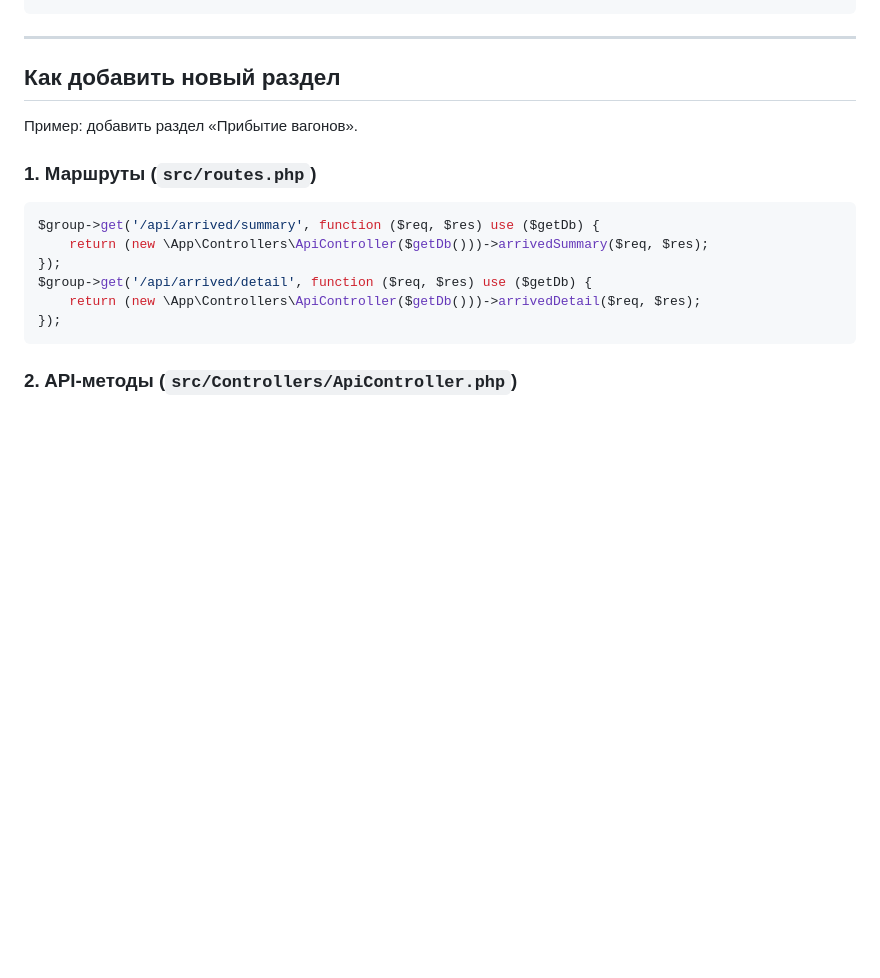
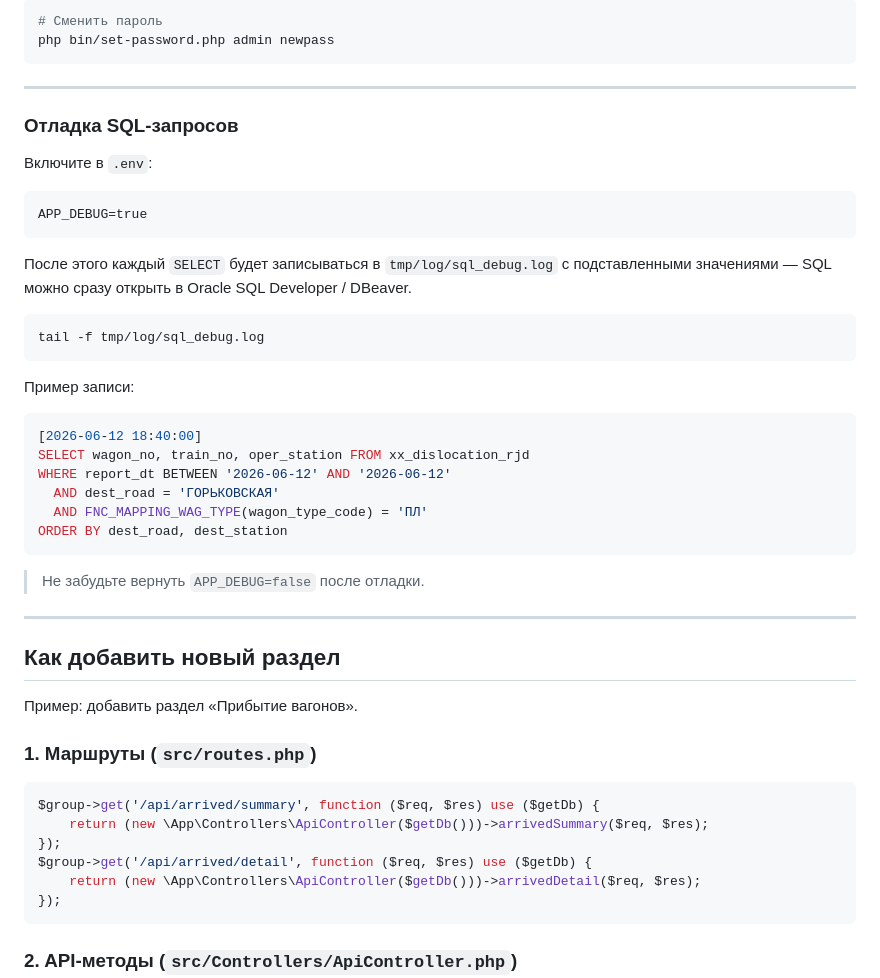
Before and after one commit to rustikru/disl-rjd-new, a Markdown page: README.md, the part around one of its changes. GitHub-like rendering; blank space fills up the shorter version.

````diff
--- a/README.md
+++ b/README.md
@@ -199,4 +269,37 @@ php -S 0.0.0.0:8080 router.php
 ```
+
+```bash
+# Сменить пароль
+php bin/set-password.php admin newpass
+```
+
+---
+
+### Отладка SQL-запросов
+
+Включите в `.env`:
+
+```dotenv
+APP_DEBUG=true
+```
+
+После этого каждый `SELECT` будет записываться в `tmp/log/sql_debug.log` с подставленными значениями — SQL можно сразу открыть в Oracle SQL Developer / DBeaver.
+
+```bash
+tail -f tmp/log/sql_debug.log
+```
+
+Пример записи:
+```sql
+[2026-06-12 18:40:00]
+SELECT wagon_no, train_no, oper_station FROM xx_dislocation_rjd
+WHERE report_dt BETWEEN '2026-06-12' AND '2026-06-12'
+  AND dest_road = 'ГОРЬКОВСКАЯ'
+  AND FNC_MAPPING_WAG_TYPE(wagon_type_code) = 'ПЛ'
+ORDER BY dest_road, dest_station
+```
+
+> Не забудьте вернуть `APP_DEBUG=false` после отладки.
 
 ---
 
````
Also changed, not shown: other parts of README.md (+78 -8 lines).
